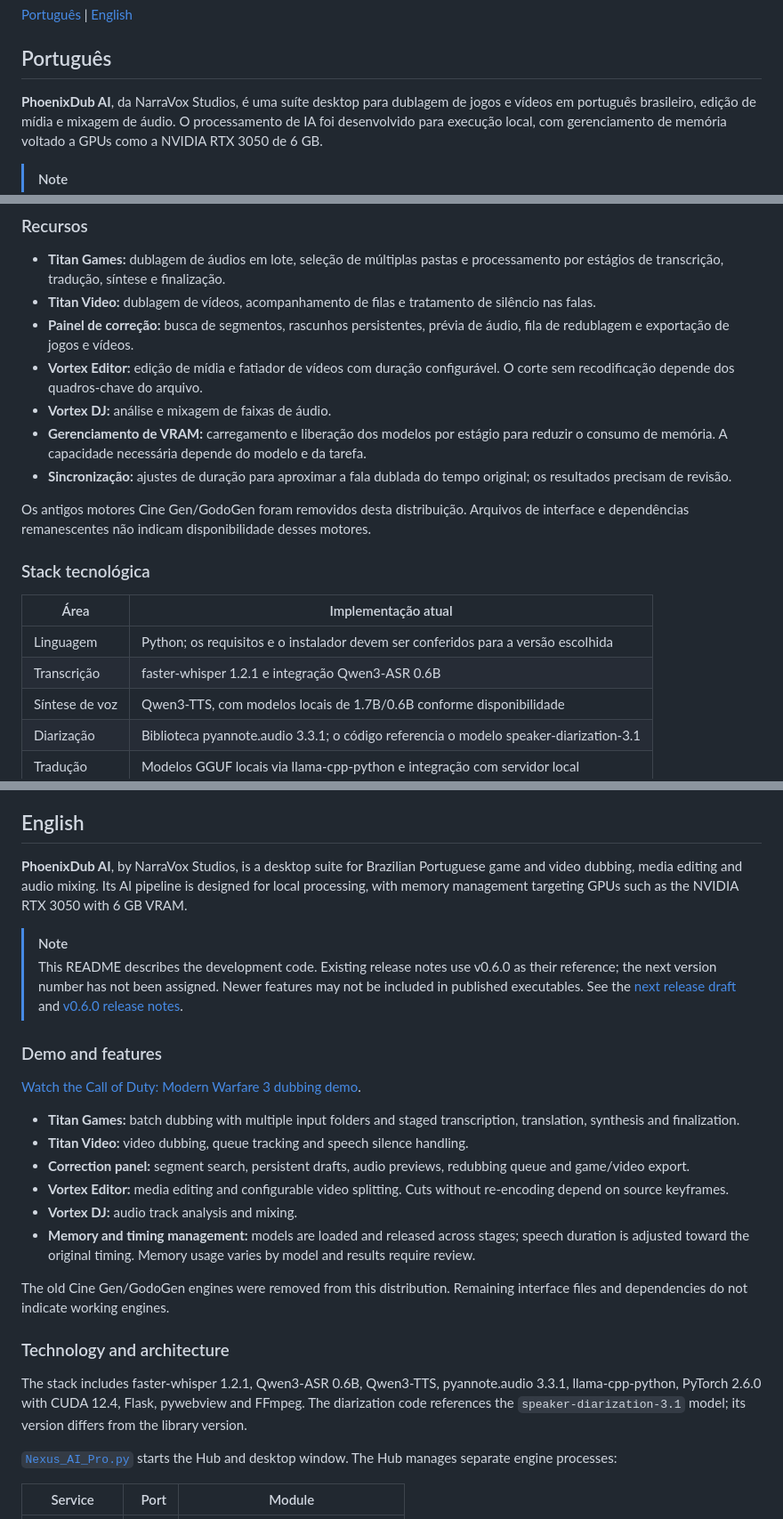
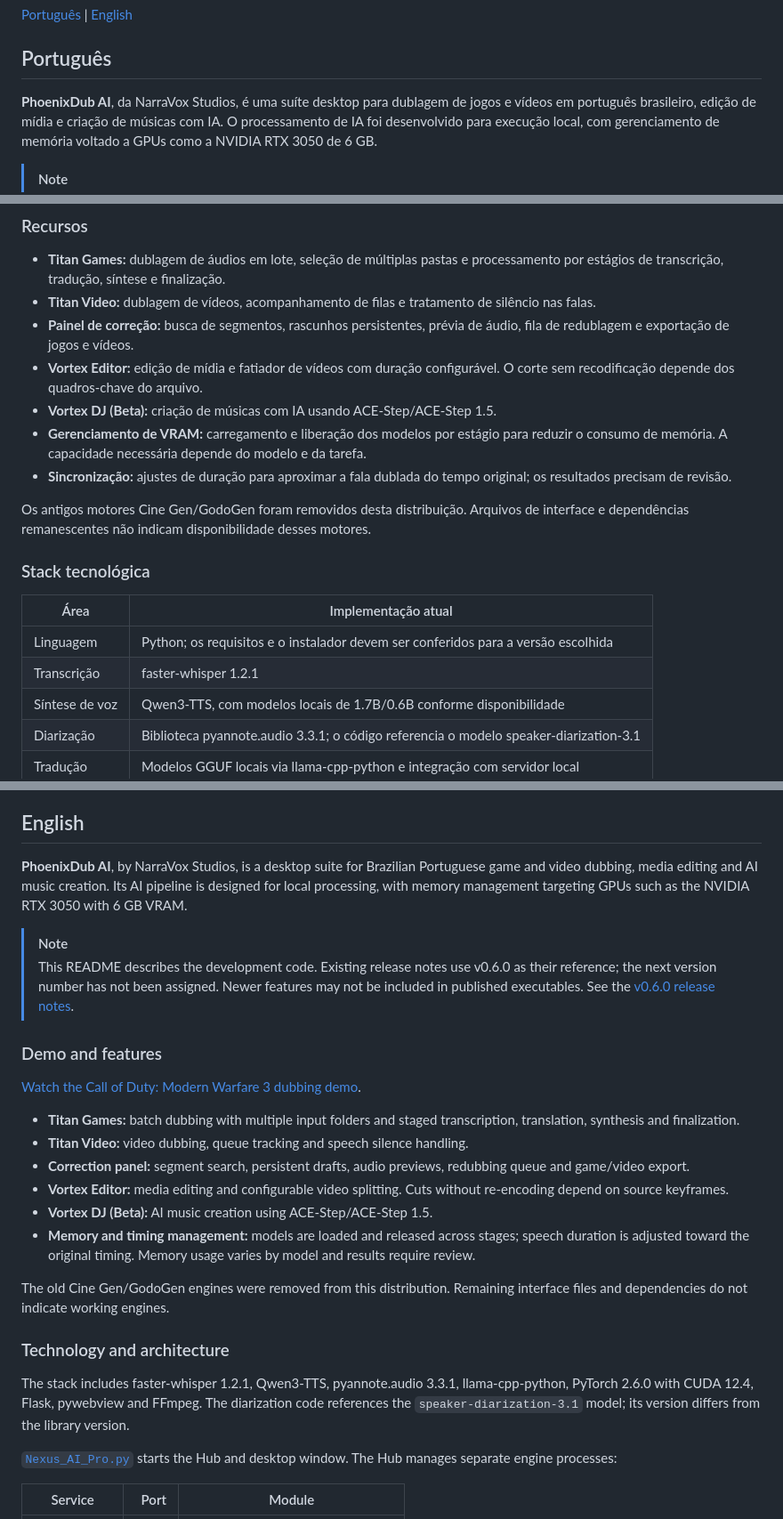
Before and after one commit to NarraVox/PhoenixDub-AI, a Markdown page: README.md, 3 parts joined by grey strips. Shown at 89% size. Rendered like a GitHub page.

Commit message:
Revise README for AI music feature and system specs
Updated README to reflect new AI music creation feature and improved clarity in system requirements.

```diff
--- a/README.md
+++ b/README.md
@@ -10,6 +10,6 @@
 
 ## Português
 
-**PhoenixDub AI**, da NarraVox Studios, é uma suíte desktop para dublagem de jogos e vídeos em português brasileiro, edição de mídia e mixagem de áudio. O processamento de IA foi desenvolvido para execução local, com gerenciamento de memória voltado a GPUs como a NVIDIA RTX 3050 de 6 GB.
+**PhoenixDub AI**, da NarraVox Studios, é uma suíte desktop para dublagem de jogos e vídeos em português brasileiro, edição de mídia e criação de músicas com IA. O processamento de IA foi desenvolvido para execução local, com gerenciamento de memória voltado a GPUs como a NVIDIA RTX 3050 de 6 GB.
 
 > [!NOTE]
@@ -29,7 +27,7 @@ a
 - **Titan Video:** dublagem de vídeos, acompanhamento de filas e tratamento de silêncio nas falas.
 - **Painel de correção:** busca de segmentos, rascunhos persistentes, prévia de áudio, fila de redublagem e exportação de jogos e vídeos.
 - **Vortex Editor:** edição de mídia e fatiador de vídeos com duração configurável. O corte sem recodificação depende dos quadros-chave do arquivo.
-- **Vortex DJ:** análise e mixagem de faixas de áudio.
+- **Vortex DJ (Beta):** criação de músicas com IA usando ACE-Step/ACE-Step 1.5.
 - **Gerenciamento de VRAM:** carregamento e liberação dos modelos por estágio para reduzir o consumo de memória. A capacidade necessária depende do modelo e da tarefa.
 - **Sincronização:** ajustes de duração para aproximar a fala dublada do tempo original; os resultados precisam de revisão.
 
@@ -40,7 +38,7 @@ Os antigos motores Cine Gen/GodoGen foram removidos desta distribuição. Arquiv
 | Área | Implementação atual |
 |---|---|
 | Linguagem | Python; os requisitos e o instalador devem ser conferidos para a versão escolhida |
-| Transcrição | faster-whisper 1.2.1 e integração Qwen3-ASR 0.6B |
+| Transcrição | faster-whisper 1.2.1 |
 | Síntese de voz | Qwen3-TTS, com modelos locais de 1.7B/0.6B conforme disponibilidade |
 | Diarização | Biblioteca pyannote.audio 3.3.1; o código referencia o modelo speaker-diarization-3.1 |
 | Tradução | Modelos GGUF locais via llama-cpp-python e integração com servidor local |
@@ -144,10 +142,10 @@ Os links apontam para os artefatos da release marcada como mais recente no GitHu
 
 ## English
 
-**PhoenixDub AI**, by NarraVox Studios, is a desktop suite for Brazilian Portuguese game and video dubbing, media editing and audio mixing. Its AI pipeline is designed for local processing, with memory management targeting GPUs such as the NVIDIA RTX 3050 with 6 GB VRAM.
+**PhoenixDub AI**, by NarraVox Studios, is a desktop suite for Brazilian Portuguese game and video dubbing, media editing and AI music creation. Its AI pipeline is designed for local processing, with memory management targeting GPUs such as the NVIDIA RTX 3050 with 6 GB VRAM.
 
 > [!NOTE]
-> This README describes the development code. Existing release notes use v0.6.0 as their reference; the next version number has not been assigned. Newer features may not be included in published executables. See the [next release draft](RELEASE_DRAFT.md) and [v0.6.0 release notes](../RELEASE_NOTES.md).
+> This README describes the development code. Existing release notes use v0.6.0 as their reference; the next version number has not been assigned. Newer features may not be included in published executables. See the [v0.6.0 release notes](https://github.com/NarraVox/PhoenixDub-AI/releases/tag/v0.6.0).
 
 ### Demo and features
 
@@ -157,14 +155,14 @@ Os links apontam para os artefatos da release marcada como mais recente no GitHu
 - **Titan Video:** video dubbing, queue tracking and speech silence handling.
 - **Correction panel:** segment search, persistent drafts, audio previews, redubbing queue and game/video export.
 - **Vortex Editor:** media editing and configurable video splitting. Cuts without re-encoding depend on source keyframes.
-- **Vortex DJ:** audio track analysis and mixing.
+- **Vortex DJ (Beta):** AI music creation using ACE-Step/ACE-Step 1.5.
 - **Memory and timing management:** models are loaded and released across stages; speech duration is adjusted toward the original timing. Memory usage varies by model and results require review.
 
 The old Cine Gen/GodoGen engines were removed from this distribution. Remaining interface files and dependencies do not indicate working engines.
 
 ### Technology and architecture
 
-The stack includes faster-whisper 1.2.1, Qwen3-ASR 0.6B, Qwen3-TTS, pyannote.audio 3.3.1, llama-cpp-python, PyTorch 2.6.0 with CUDA 12.4, Flask, pywebview and FFmpeg. The diarization code references the `speaker-diarization-3.1` model; its version differs from the library version.
+The stack includes faster-whisper 1.2.1, Qwen3-TTS, pyannote.audio 3.3.1, llama-cpp-python, PyTorch 2.6.0 with CUDA 12.4, Flask, pywebview and FFmpeg. The diarization code references the `speaker-diarization-3.1` model; its version differs from the library version.
 
 [`Nexus_AI_Pro.py`](../Nexus_AI_Pro.py) starts the Hub and desktop window. The Hub manages separate engine processes:
 
```
Also changed, not shown: other parts of README.md (+4 -6 lines).
